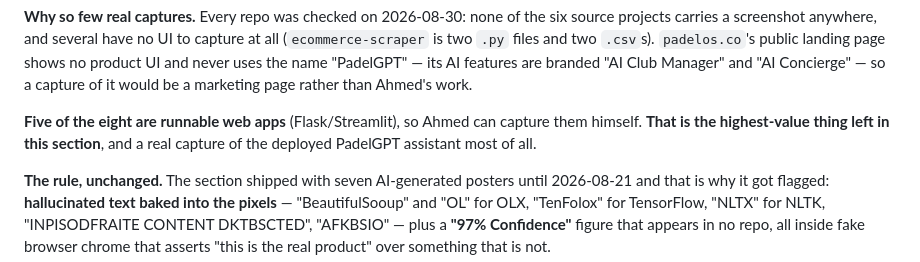
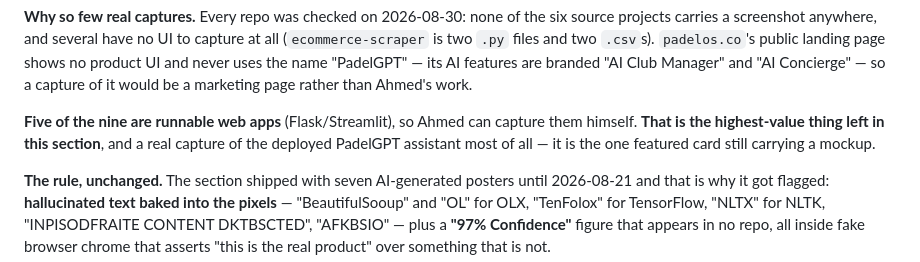
Before and after one commit to Ahmed-Islam-AI/Ahmed-Islam-Portfolio, a Markdown page: CLAUDE.md, the part around one of its changes. Rendered like a GitHub page.

```diff
--- a/CLAUDE.md
+++ b/CLAUDE.md
@@ -687,9 +705,10 @@ capture at all (`ecommerce-scraper` is two `.py` files and two `.csv`s).
 "PadelGPT" — its AI features are branded "AI Club Manager" and "AI Concierge" —
 so a capture of it would be a marketing page rather than Ahmed's work.
 
-**Five of the eight are runnable web apps** (Flask/Streamlit), so Ahmed can
+**Five of the nine are runnable web apps** (Flask/Streamlit), so Ahmed can
 capture them himself. **That is the highest-value thing left in this section**,
-and a real capture of the deployed PadelGPT assistant most of all.
+and a real capture of the deployed PadelGPT assistant most of all — it is the
+one featured card still carrying a mockup.
 
 **The rule, unchanged.** The section shipped with seven AI-generated posters until
 2026-08-21 and that is why it got flagged: **hallucinated text baked into the
```
Also changed, not shown: other parts of CLAUDE.md (+39 -21 lines).
